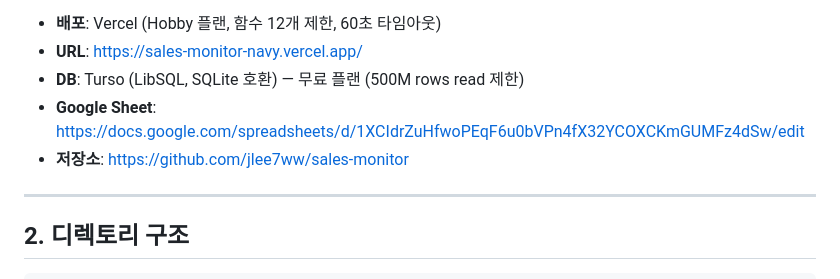
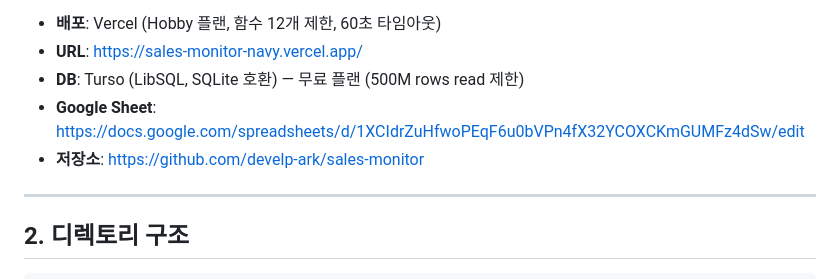
Before and after one commit to develp-ark/sales-monitor, a Markdown page: CLAUDE.md, the part around the change. Drawn GitHub-style.

Commit message:
Point the docs at the actual origin remote
Co-Authored-By: Claude Opus 4.8 <noreply@anthropic.com>

```diff
--- a/CLAUDE.md
+++ b/CLAUDE.md
@@ -9,7 +9,7 @@ CSV 업로드 → DB 저장 → 대시보드 시각화 → Google Sheets 연동
 - **URL**: https://sales-monitor-navy.vercel.app/
 - **DB**: Turso (LibSQL, SQLite 호환) — 무료 플랜 (500M rows read 제한)
 - **Google Sheet**: https://docs.google.com/spreadsheets/d/1XCIdrZuHfwoPEqF6u0bVPn4fX32YCOXCKmGUMFz4dSw/edit
-- **저장소**: https://github.com/jlee7ww/sales-monitor
+- **저장소**: https://github.com/develp-ark/sales-monitor
 
 ---
 
```
